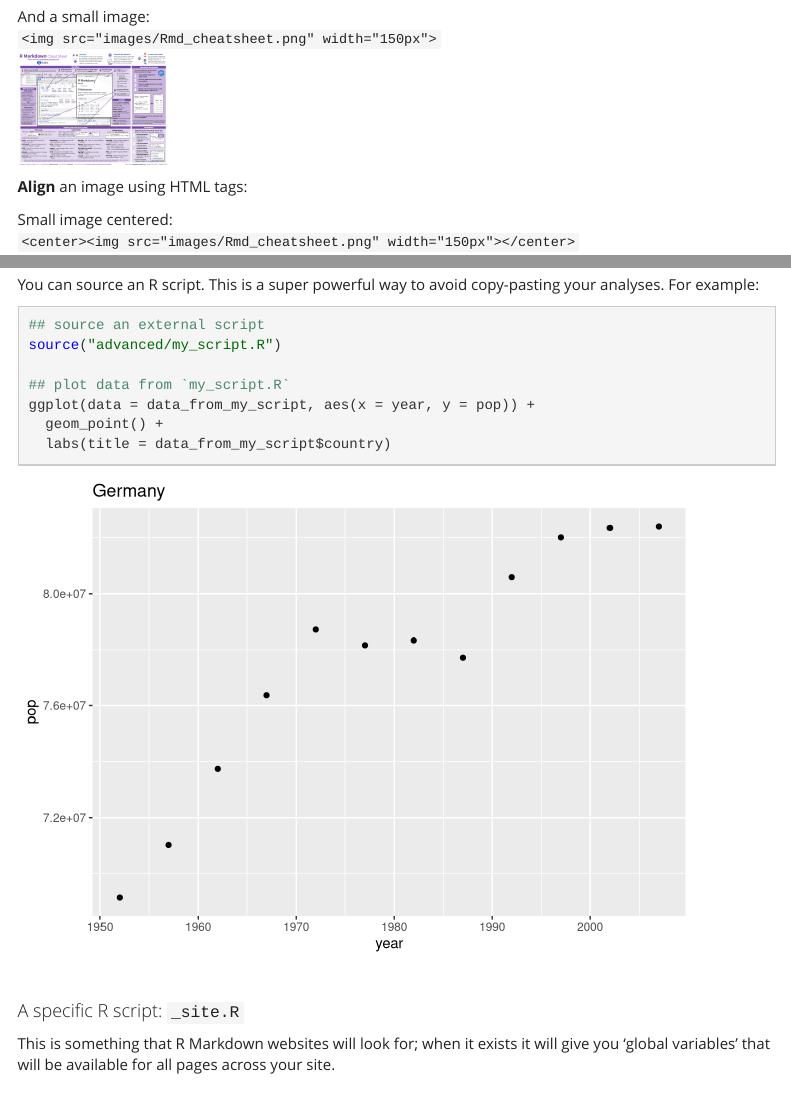
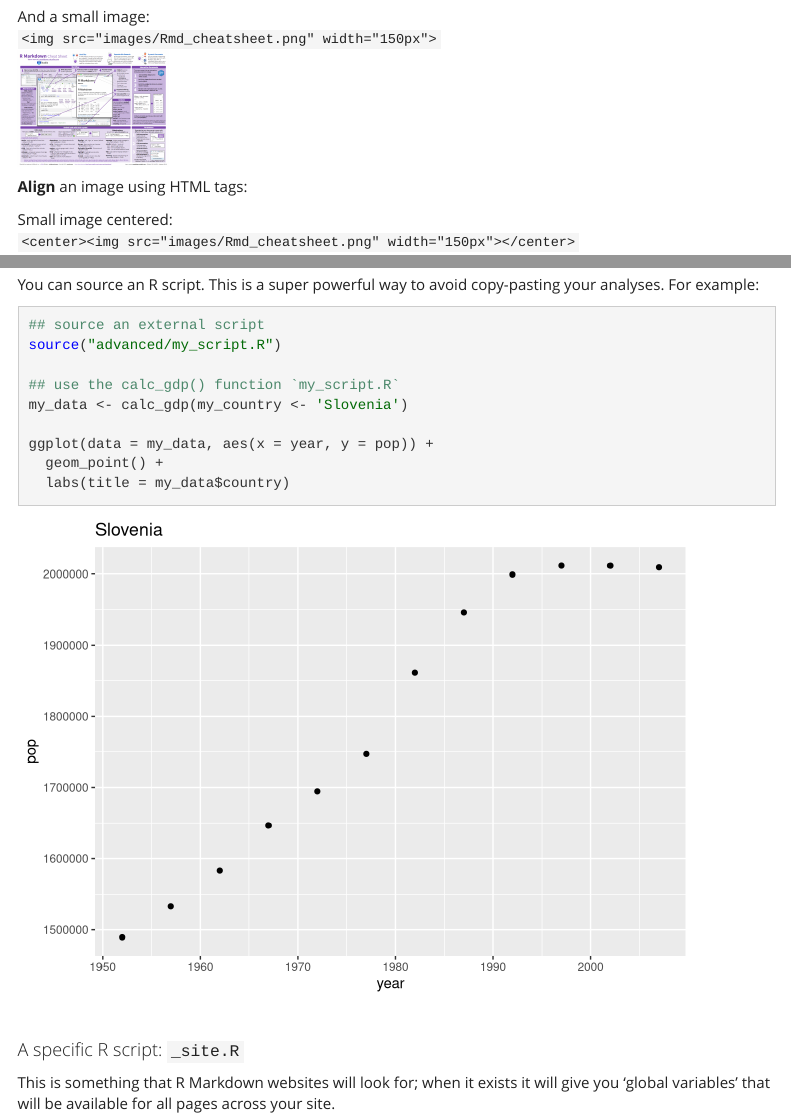
Before and after one commit to jules32/rmarkdown-website-tutorial, an R Markdown document (getting_sophisticated.Rmd): the page in a window 1100 px wide, from 1390 px down, and a second part further down, joined at a grey line. Rendered offline with R 4.5, knitr and Pandoc, with nearby package versions; menus at the side of the page are left out; the gapminder table comes from the copy in Python's plotly package.

Commit message:
final updates after runthough in vizlab

````diff
--- a/advanced/my_script.R
+++ b/advanced/my_script.R
@@ -1,12 +1,18 @@
-## Filter the Gapminder dataset for a specific country
+## Function to calculate GDP in the Gapminder dataset.
+
+## Imagine this was a huge analysis.
 
 ## setup
 library(tidyverse) # install.packages('tidyverse')
 library(gapminder) # install.packages('gapminder')
 
-## get a sense of the data
-summary(gapminder)
+calc_gdp = function(my_country){
 
-## filter a country of interest
-data_from_my_script <- gapminder %>%
-  filter(country == 'Germany')
+  ## add gdp column with gdp calc
+  d <- gapminder %>%
+    mutate(gdp = pop * gdpPercap) %>%
+    filter(country == my_country)
+
+  return(d)
+
+}
--- a/getting_sophisticated.Rmd
+++ b/getting_sophisticated.Rmd
@@ -156,14 +156,16 @@ plot(x)
 
 You can source an R script. This is a super powerful way to avoid copy-pasting your analyses. For example:
 
-```{r plot, echo=T, warning=FALSE, message=F}
+```{r source gdp script, echo=T, warning=FALSE, message=F}
 ## source an external script
 source("advanced/my_script.R")
 
-## plot data from `my_script.R`
-ggplot(data = data_from_my_script, aes(x = year, y = pop)) +
+## use the calc_gdp() function `my_script.R`
+my_data <- calc_gdp(my_country <- 'Slovenia')
+
+ggplot(data = my_data, aes(x = year, y = pop)) +
   geom_point() +
-  labs(title = data_from_my_script$country)
+  labs(title = my_data$country)
 ```
 
 <br>
````
Also changed, not shown: basic_workflow.Rmd (+14 -6 lines), first_observations.Rmd (+6 -3 lines), basic_workflow.html, first_observations.html, getting_sophisticated.html, getting_sophisticated_files/figure-html/source gdp script-1.png (added), getting_sophisticated.Rmd (2 more changed lines).
